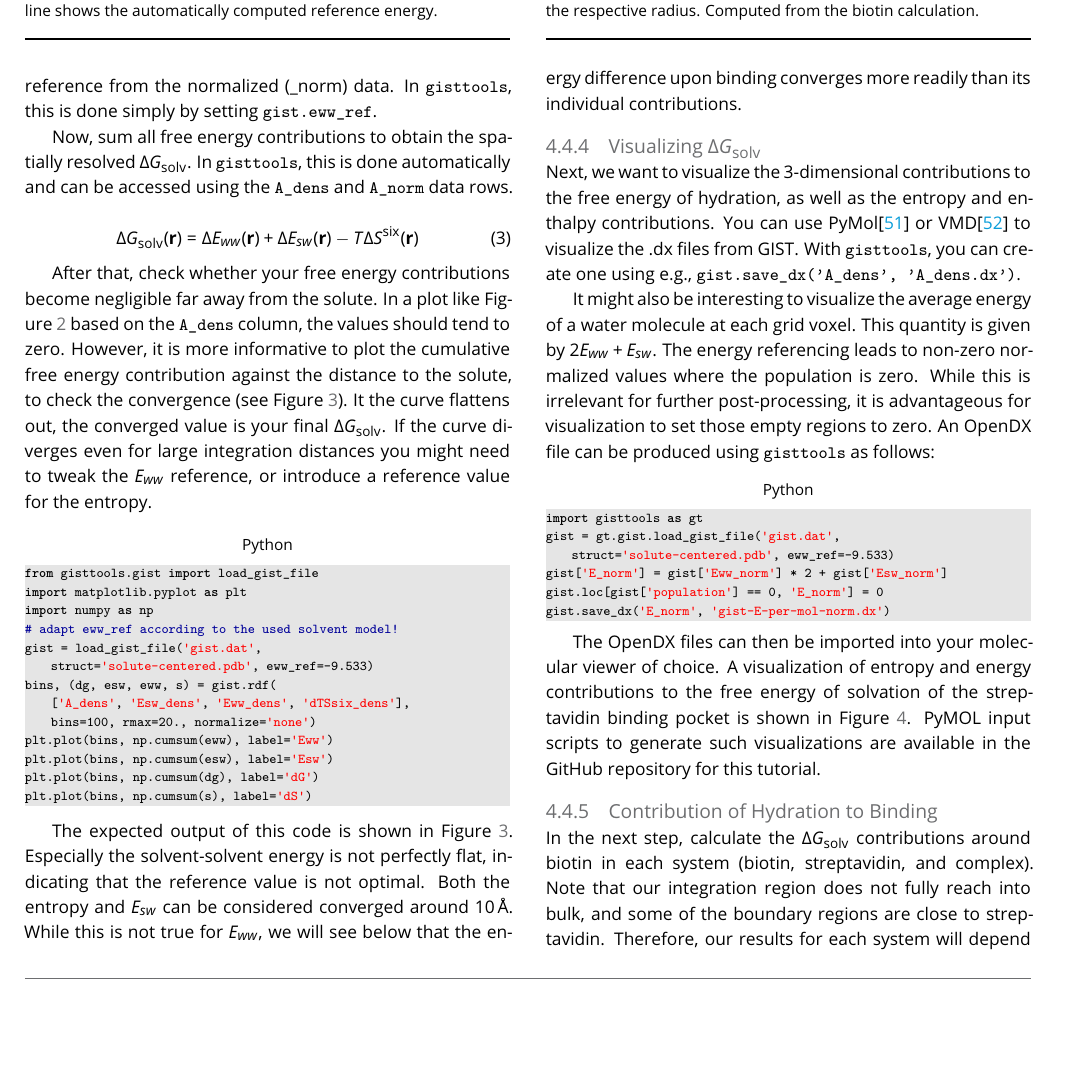
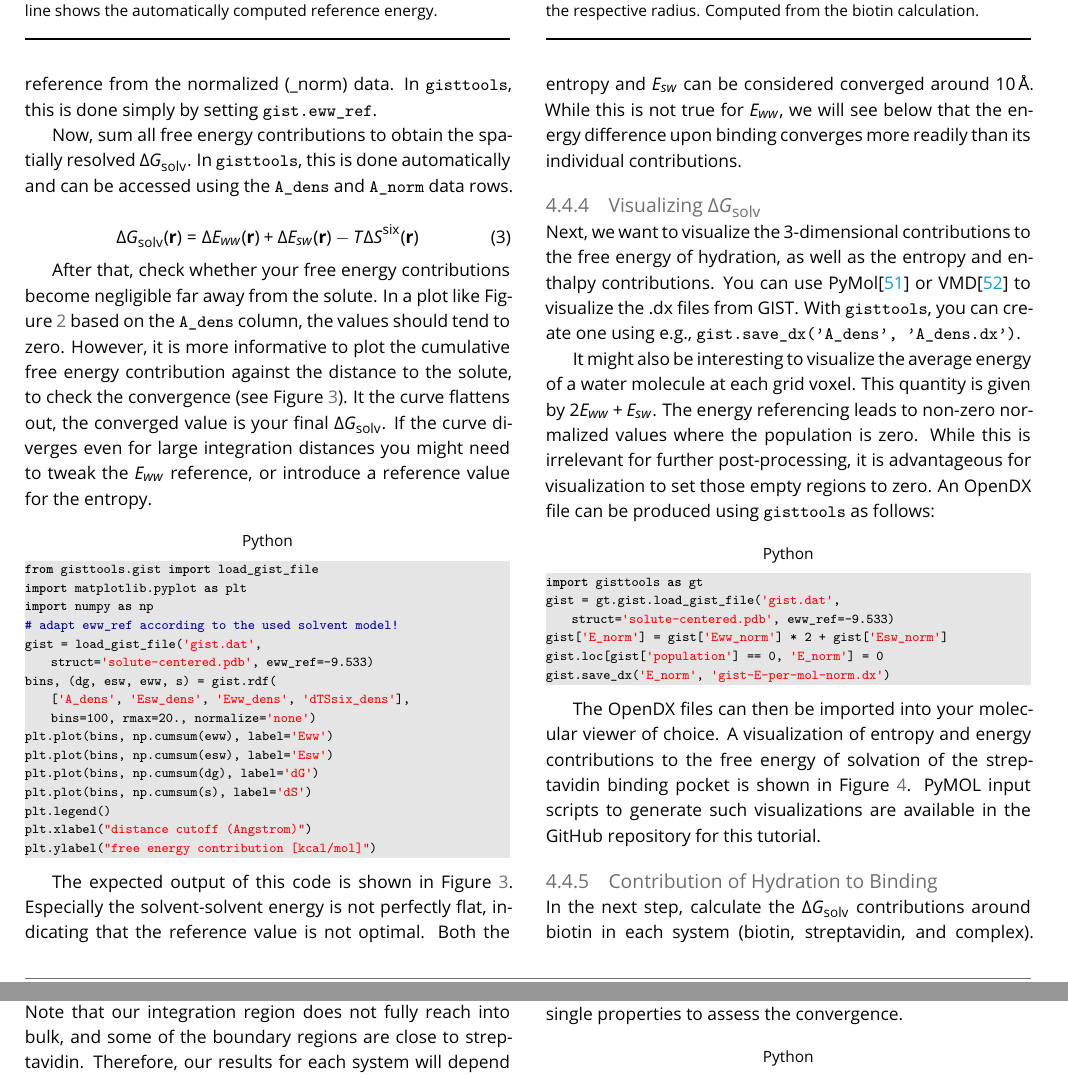
Before and after one commit to liedllab/gist-tutorial, a LaTeX document (manuscript/manuscript.tex): part of page 10 of 21 before the commit and two parts of pages 10 and 11 of 21 after it, the two joined at a grey line, cut so that both start at the same text, the shorter picture padded with empty space. Compiled offline with pdfLaTeX.

Commit message:
Added legend, xlabel, and ylabel calls to match figure 3

```diff
--- a/manuscript/manuscript.tex
+++ b/manuscript/manuscript.tex
@@ -763,6 +763,9 @@ plt.plot(bins, np.cumsum(eww), label='Eww')
 plt.plot(bins, np.cumsum(esw), label='Esw')
 plt.plot(bins, np.cumsum(dg), label='dG')
 plt.plot(bins, np.cumsum(s), label='dS')
+plt.legend()
+plt.xlabel("distance cutoff (Angstrom)")
+plt.ylabel("free energy contribution [kcal/mol]")
 \end{lstlisting}
 
 The expected output of this code is shown in Figure~\ref{fig_radial_convergence}.
```
